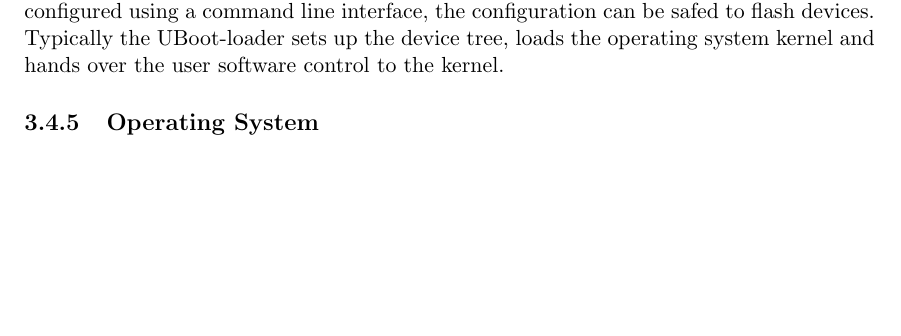
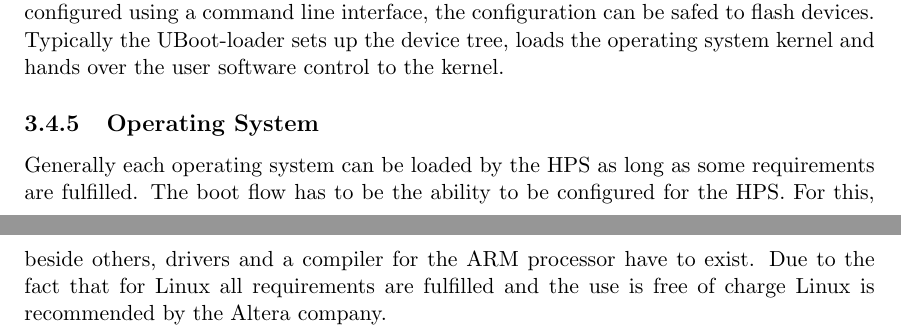
Before and after one commit to Horn2BWild/Seminarprojekt, a LaTeX thesis (diplom.tex, which reads criticallink.tex): part of page 27 of 36 before the commit and two parts of pages 27 and 28 of 37 after it, the two joined at a grey line, cut so that both start at the same text, the shorter picture padded with empty space. Compiled offline with pdfLaTeX.

Commit message:
booting:OS added

```diff
--- a/criticallink.tex
+++ b/criticallink.tex
@@ -182,3 +182,4 @@ The preloader is the first stage of the user software. Therefore the functionali
 \subsection{UBoot-Loader}
 UBoot is an universal bootloader for a variety of devices, especially made for embedded systems. It was invented by DENX in 1999 and available under the GPL. UBoot can be configured using a command line interface, the configuration can be safed to flash devices. Typically the UBoot-loader sets up the device tree, loads the operating system kernel and hands over the user software control to the kernel.
 \subsection{Operating System}
+Generally each operating system can be loaded by the HPS as long as some requirements are fulfilled. The boot flow has to be the ability to be configured for the HPS. For this, beside others, drivers and a compiler for the ARM processor have to exist. Due to the fact that for Linux all requirements are fulfilled and the use is free of charge Linux is recommended by the Altera company.
```
